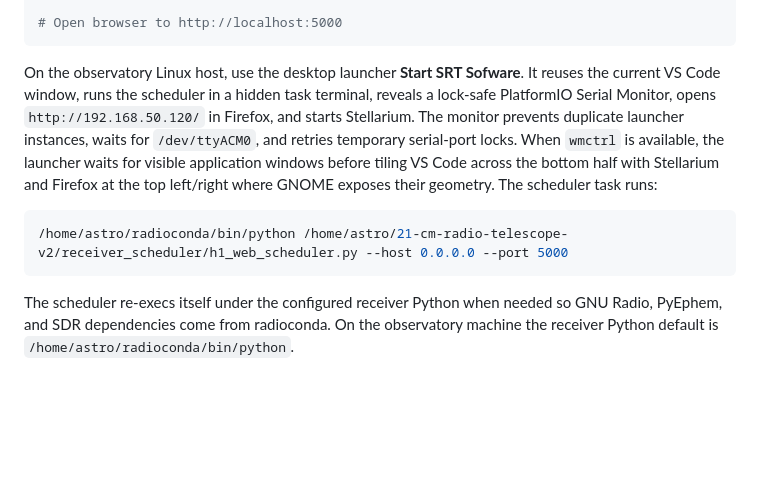
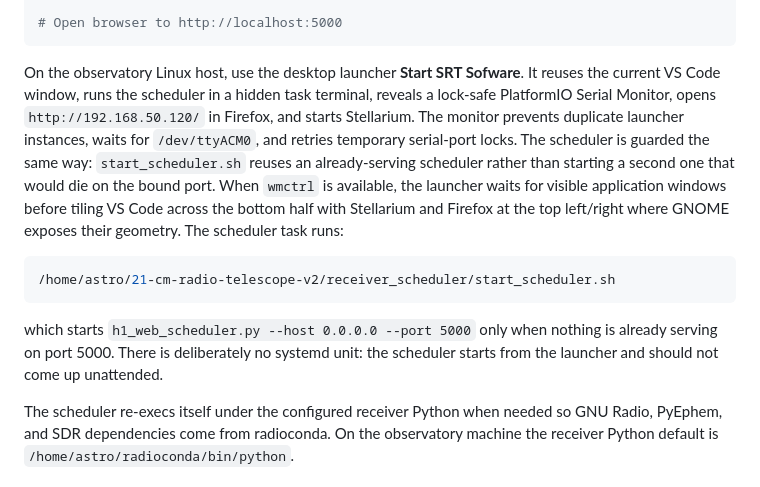
Before and after one commit to acrerd/21-cm-radio-telescope-v2, a Markdown page: README.md, the part around the change. Drawn GitHub-style; blank space fills up the shorter version.

Commit message:
Document the guarded scheduler launch
README still quoted the raw python command the workspace task used to run.

Co-Authored-By: Claude Opus 5 (1M context) <noreply@anthropic.com>

````diff
--- a/README.md
+++ b/README.md
@@ -400,11 +400,13 @@ python h1_web_scheduler.py --host 0.0.0.0 --port 5000
 # Open browser to http://localhost:5000
 ```
 
-On the observatory Linux host, use the desktop launcher **Start SRT Sofware**. It reuses the current VS Code window, runs the scheduler in a hidden task terminal, reveals a lock-safe PlatformIO Serial Monitor, opens `http://192.168.50.120/` in Firefox, and starts Stellarium. The monitor prevents duplicate launcher instances, waits for `/dev/ttyACM0`, and retries temporary serial-port locks. When `wmctrl` is available, the launcher waits for visible application windows before tiling VS Code across the bottom half with Stellarium and Firefox at the top left/right where GNOME exposes their geometry. The scheduler task runs:
+On the observatory Linux host, use the desktop launcher **Start SRT Sofware**. It reuses the current VS Code window, runs the scheduler in a hidden task terminal, reveals a lock-safe PlatformIO Serial Monitor, opens `http://192.168.50.120/` in Firefox, and starts Stellarium. The monitor prevents duplicate launcher instances, waits for `/dev/ttyACM0`, and retries temporary serial-port locks. The scheduler is guarded the same way: `start_scheduler.sh` reuses an already-serving scheduler rather than starting a second one that would die on the bound port. When `wmctrl` is available, the launcher waits for visible application windows before tiling VS Code across the bottom half with Stellarium and Firefox at the top left/right where GNOME exposes their geometry. The scheduler task runs:
 
 ```bash
-/home/astro/radioconda/bin/python /home/astro/21-cm-radio-telescope-v2/receiver_scheduler/h1_web_scheduler.py --host 0.0.0.0 --port 5000
+/home/astro/21-cm-radio-telescope-v2/receiver_scheduler/start_scheduler.sh
 ```
+
+which starts `h1_web_scheduler.py --host 0.0.0.0 --port 5000` only when nothing is already serving on port 5000. There is deliberately no systemd unit: the scheduler starts from the launcher and should not come up unattended.
 
 The scheduler re-execs itself under the configured receiver Python when needed so GNU Radio, PyEphem, and SDR dependencies come from radioconda. On the observatory machine the receiver Python default is `/home/astro/radioconda/bin/python`.
 
````
